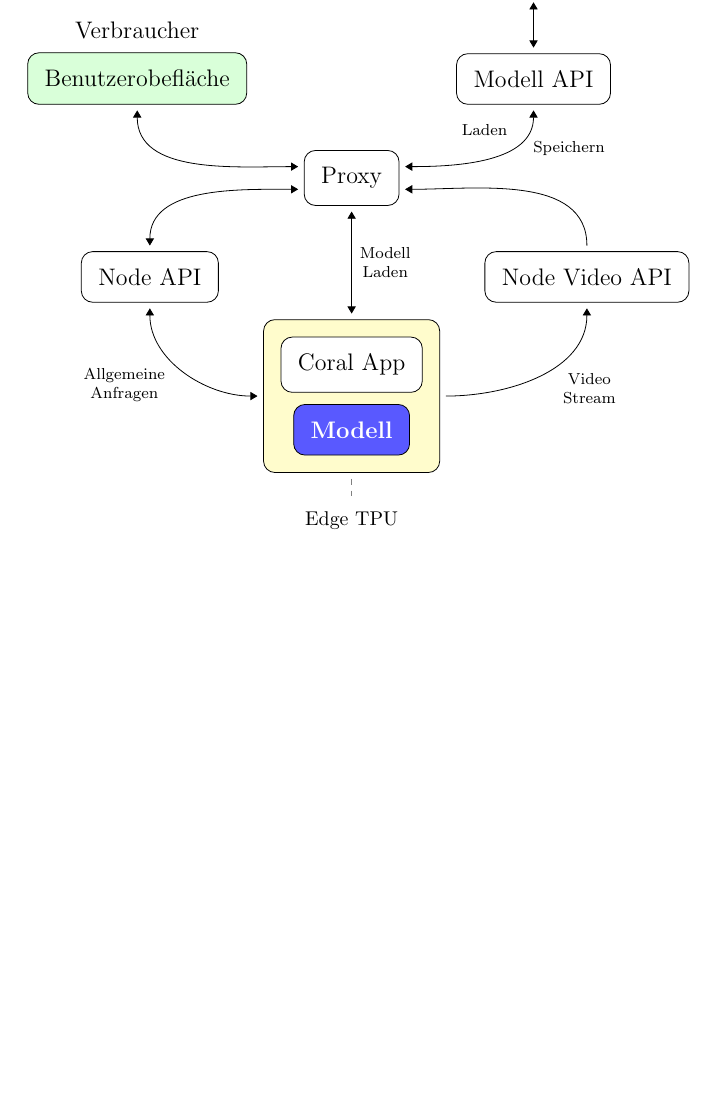
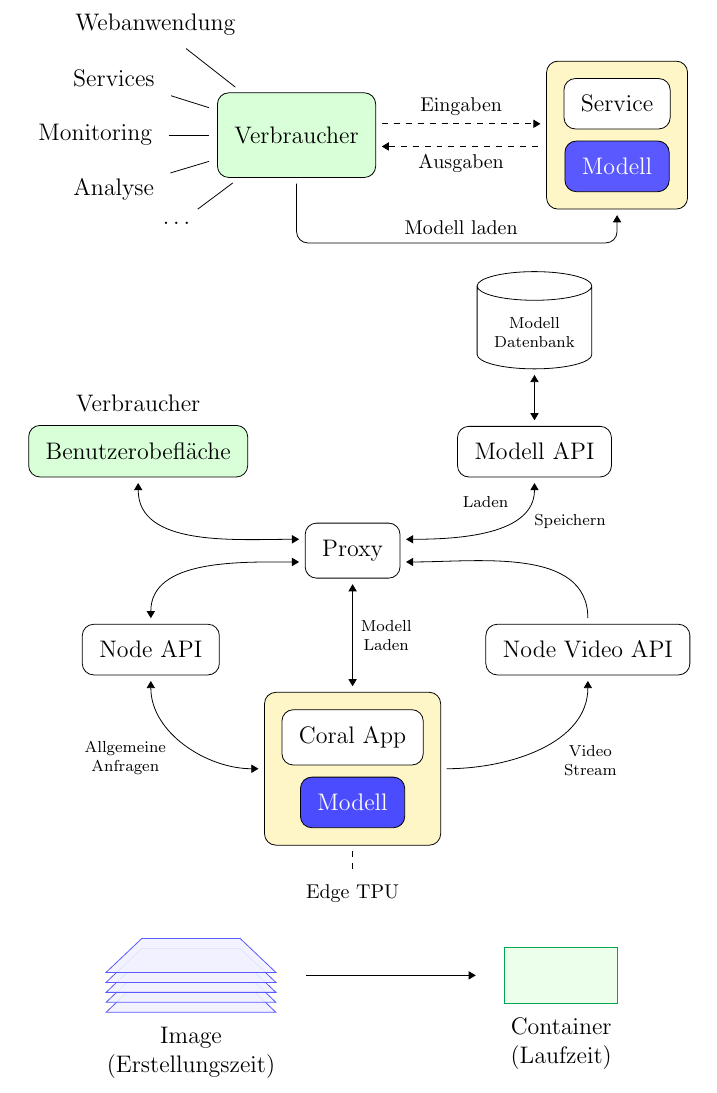
Before and after one commit to JensDll/tikz-playground, a LaTeX document (bachelorarbeit/application/index.tex): part of the page, cut at the place of the change, the shorter picture padded with empty space. Compiled offline with pdfLaTeX; TikZ figures are drawn from their code, not taken from saved files.

Commit message:
merge folders

```diff
--- a/bachelorarbeit/application/index.tex
+++ b/bachelorarbeit/application/index.tex
@@ -4,13 +4,12 @@
   12pt
 ]{article}
 
-\usepackage{tikz}
-\usepackage{xcolor}
 \usepackage[utf8]{inputenc}
+\usepackage[left=2.5cm, right=2.5cm]{geometry}
 \usepackage[english, german]{babel}
 \usepackage{amsmath}
-\usepackage{etoolbox}
-\usepackage{xifthen}
+\usepackage[dvipsnames]{xcolor}
+\usepackage{tikz}
 
 \usetikzlibrary{
   positioning,
@@ -34,21 +38,69 @@
+\tikzsetnextfilename{general-architecture}
 
-\tikzsetnextfilename{app-architecture}
 \begin{center}
 \begin{tikzpicture}[
-  every node/.style={align=center},
-  box/.style={rounded corners=2mm, draw, inner sep=3mm},
-  shorten > = 1mm,
-  shorten < = 1mm
+  rounded corners=2mm,
+  every pin/.style = {},
+  every pin edge/.style = {
+    shorten <=1.5mm, shorten >=1.5mm
+  },
+  pin distance = 1cm
+]
+  \pgfdeclarelayer{background}
+  \pgfdeclarelayer{foreground}
+  \pgfsetlayers{background,main,foreground}
+
+  \node [box, fill=white] (service) {Service};
+  \node [
+    box,
+    below=2mm of service,
+    fill=blue!65,
+    text=white
+  ] (modell) {Modell};
+
+  \begin{pgfonlayer}{background}
+    \node [box, fill=Goldenrod!25, fit=(service)(modell)] (service-box) {};
+  \end{pgfonlayer}
+
+  \node [
+    box,
+    left=3cm of service-box,
+    fill=green!15,
+    inner ysep=6mm,
+    pin={120:Webanwendung},
+    pin={163:Services},
+    pin={180:Monitoring},
+    pin={195:Analyse},
+    pin={220:\ldots}
+  ] (verbraucher) {Verbraucher};
+  \draw [->, dashed] ($(verbraucher.east) + (0,2mm)$)
+    -- node [above] {\footnotesize Eingaben} ($(service-box.west) + (0,2mm)$);
+  \draw [<-, dashed] ($(verbraucher.east) - (0,2mm)$)
+    -- node [below] (a) {\footnotesize Ausgaben} ($(service-box.west) - (0,2mm)$);
+
+  \coordinate [below=1.1cm of a] (p1);
+
+  \draw [->] (verbraucher) |- (p1) node [above] {\footnotesize Modell laden}
+    -| (service-box);
+\end{tikzpicture}
+\end{center}
+
+% ------------------ App Architecture ------------------
+\tikzsetnextfilename{app-architecture}
+
+\begin{center}
+\begin{tikzpicture}[
+  every pin edge/.style = {}
 ]
   \node [box, fill=white] (coral-app) {Coral App};
   \node [
     below=2mm of coral-app,
     box,
-    fill=blue!65,
+    fill=blue!70,
     text=white
-  ] (modell) {\textbf{Modell}};
+  ] (modell) {Modell};
   \begin{scope}[on background layer]
-    \node [fill=yellow!20, fit=(coral-app)(modell), box,
+    \node [fill=Goldenrod!25, fit=(coral-app)(modell), box,
     pin={[font=\footnotesize, pin edge=dashed]270:Edge TPU}] (coral-box) {};
   \end{scope}
 
@@ -83,4 +135,30 @@
 \end{tikzpicture}
 \end{center}
 
+% ------------------ High Level Container Image Relation ------------------
+\tikzsetnextfilename{container-image-relation}
+
+\begin{center}
+\begin{tikzpicture}[
+  pics/image/.style = {
+    code = {
+      \foreach \shift in {0,5,...,20}
+        \node [draw=blue!65, fill=blue!5, fill opacity=0.90,
+        trapezium, minimum width=3cm, minimum height=6mm, yshift=\shift,
+        trapezium angle=70, trapezium stretches] (l-\shift) {};
+      \node [inner sep=0,
+      fit=(l-0.bottom left corner)
+      (l-20.bottom right corner)
+      (l-20.top right corner)] (-img) {};
+    }
+  }
+]
+\pic [] (a) {image};
+\node [below=1mm of a-img, align=center] {Image\\(Erstellungszeit)};
+\node [right=4cm of a-img, draw=Green, fill=green!8,
+minimum width=2cm, minimum height=1cm, rectangle] (container) {}
+  edge [<-, shorten >=5mm, shorten <=5mm] (a-img);
+\node [below=1mm of container, align=center] {Container\\(Laufzeit)};
+\end{tikzpicture}
+\end{center}
 \end{document}
```
Also changed, not shown: bachelorarbeit/einleitung/index.tex (deleted, +0 -86 lines), bachelorarbeit/application/figures/app-architecture.pdf, bachelorarbeit/application/figures/container-image-relation.pdf (added), bachelorarbeit/application/figures/general-architecture.pdf (added), bachelorarbeit/einleitung/figures/general-architecture.pdf (deleted), bachelorarbeit/application/index.tex (7 more changed lines).
